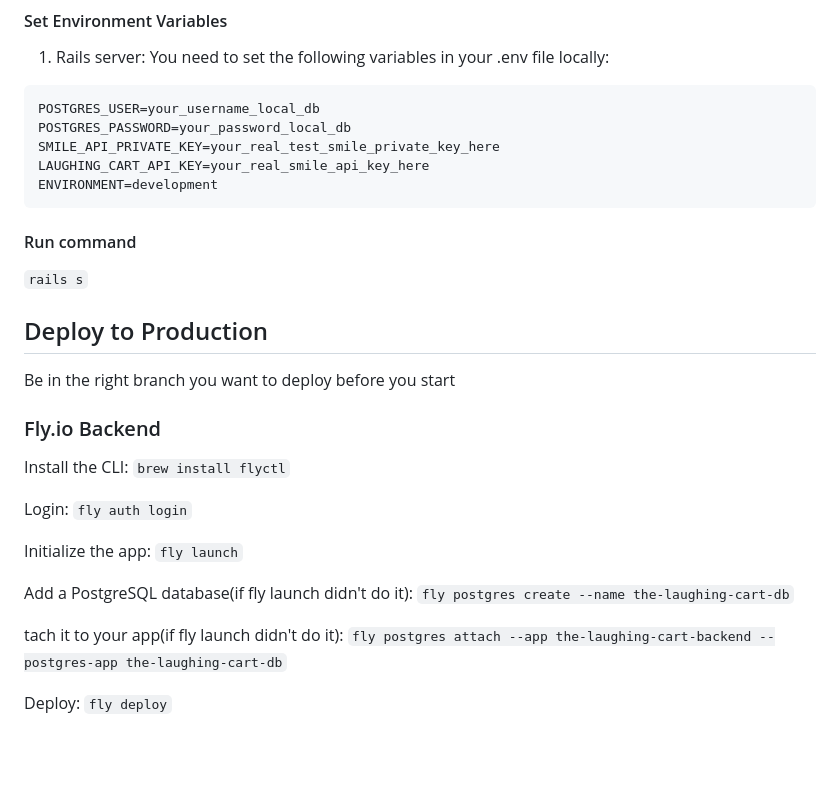
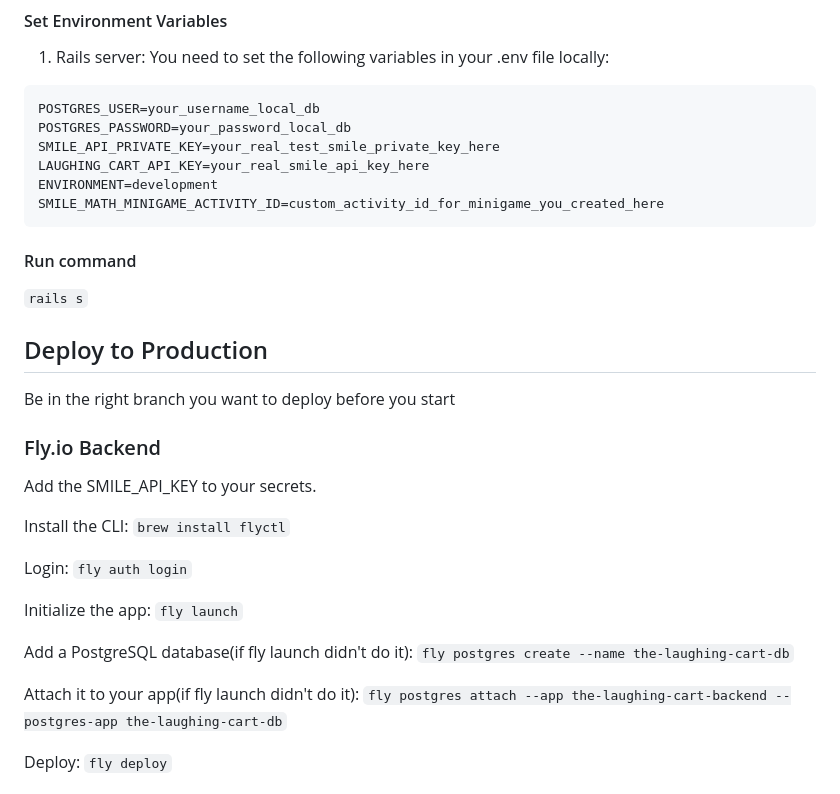
Before and after one commit to Marcdertiger/The-Laughing-Cart, a Markdown page: README.md, the part around the change printed below. Drawn GitHub-style; blank space fills up the shorter version.

````diff
--- a/README.md
+++ b/README.md
@@ -71,6 +77,7 @@ POSTGRES_PASSWORD=your_password_local_db
 SMILE_API_PRIVATE_KEY=your_real_test_smile_private_key_here
 LAUGHING_CART_API_KEY=your_real_smile_api_key_here
 ENVIRONMENT=development
+SMILE_MATH_MINIGAME_ACTIVITY_ID=custom_activity_id_for_minigame_you_created_here
 ```
 #### Run command
 `rails s`
@@ -80,6 +87,8 @@ ENVIRONMENT=development
 Be in the right branch you want to deploy before you start
 
 ### Fly.io Backend
+Add the SMILE_API_KEY to your secrets.
+
 Install the CLI:
 `brew install flyctl`
 
@@ -92,7 +101,7 @@ Initialize the app:
 Add a PostgreSQL database(if fly launch didn't do it):
 `fly postgres create --name the-laughing-cart-db`
 
-tach it to your app(if fly launch didn't do it):
+Attach it to your app(if fly launch didn't do it):
 `fly postgres attach --app the-laughing-cart-backend --postgres-app the-laughing-cart-db`
 
 Deploy:
````
Also changed, not shown: other parts of README.md (+12 -6 lines).
